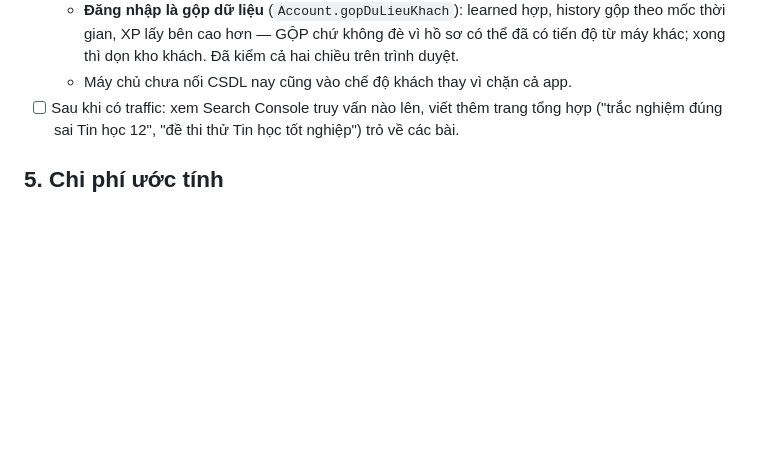
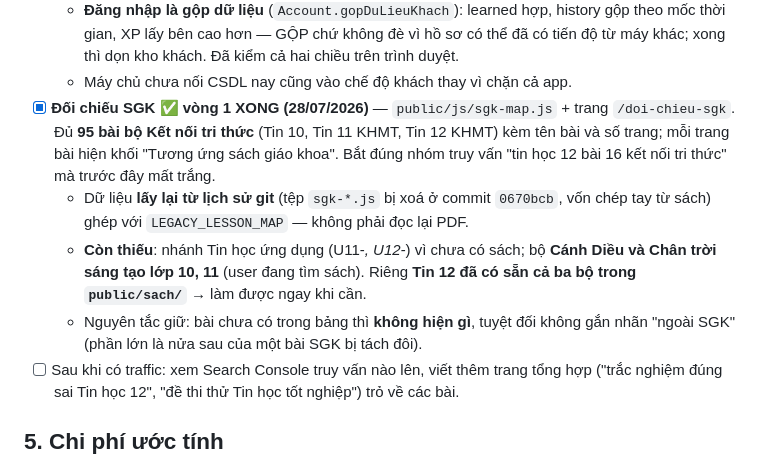
Before and after one commit to tuanla90/tin-hoc-thpt-qg, a Markdown page: KE-HOACH-SAAS.md, the part around the change. GitHub-like rendering; blank space fills up the shorter version.

Commit message:
Kế hoạch: chốt vòng 1 đối chiếu SGK (Kết nối tri thức)
Co-Authored-By: Claude Fable 5 <noreply@anthropic.com>

```diff
--- a/KE-HOACH-SAAS.md
+++ b/KE-HOACH-SAAS.md
@@ -302,6 +302,17 @@ SPA sau màn đăng nhập nên Google không đọc được chữ nào ⇒ kê
     mốc thời gian, XP lấy bên cao hơn — GỘP chứ không đè vì hồ sơ có thể đã có tiến độ từ
     máy khác; xong thì dọn kho khách. Đã kiểm cả hai chiều trên trình duyệt.
   - Máy chủ chưa nối CSDL nay cũng vào chế độ khách thay vì chặn cả app.
+- [x] **Đối chiếu SGK ✅ vòng 1 XONG (28/07/2026)** — `public/js/sgk-map.js` + trang
+  `/doi-chieu-sgk`. Đủ **95 bài bộ Kết nối tri thức** (Tin 10, Tin 11 KHMT, Tin 12 KHMT)
+  kèm tên bài và số trang; mỗi trang bài hiện khối "Tương ứng sách giáo khoa".
+  Bắt đúng nhóm truy vấn "tin học 12 bài 16 kết nối tri thức" mà trước đây mất trắng.
+  - Dữ liệu **lấy lại từ lịch sử git** (tệp `sgk-*.js` bị xoá ở commit `0670bcb`, vốn
+    chép tay từ sách) ghép với `LEGACY_LESSON_MAP` — không phải đọc lại PDF.
+  - **Còn thiếu**: nhánh Tin học ứng dụng (U11-*, U12-*) vì chưa có sách; bộ **Cánh Diều
+    và Chân trời sáng tạo lớp 10, 11** (user đang tìm sách). Riêng **Tin 12 đã có sẵn cả
+    ba bộ trong `public/sach/`** → làm được ngay khi cần.
+  - Nguyên tắc giữ: bài chưa có trong bảng thì **không hiện gì**, tuyệt đối không gắn
+    nhãn "ngoài SGK" (phần lớn là nửa sau của một bài SGK bị tách đôi).
 - [ ] Sau khi có traffic: xem Search Console truy vấn nào lên, viết thêm trang tổng hợp
   ("trắc nghiệm đúng sai Tin học 12", "đề thi thử Tin học tốt nghiệp") trỏ về các bài.
 
```
